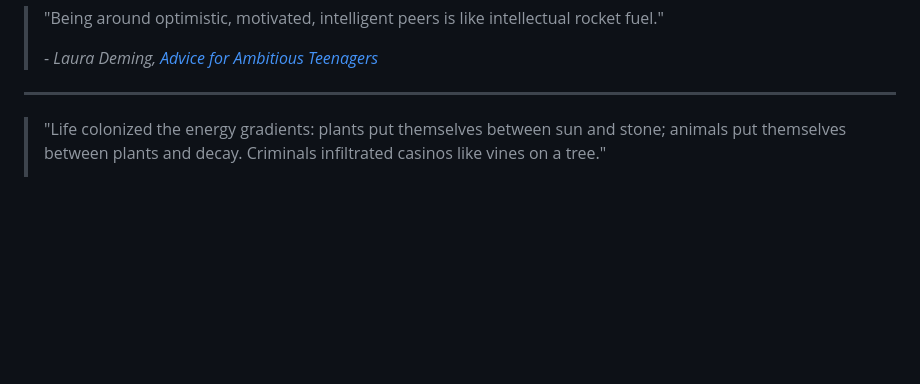
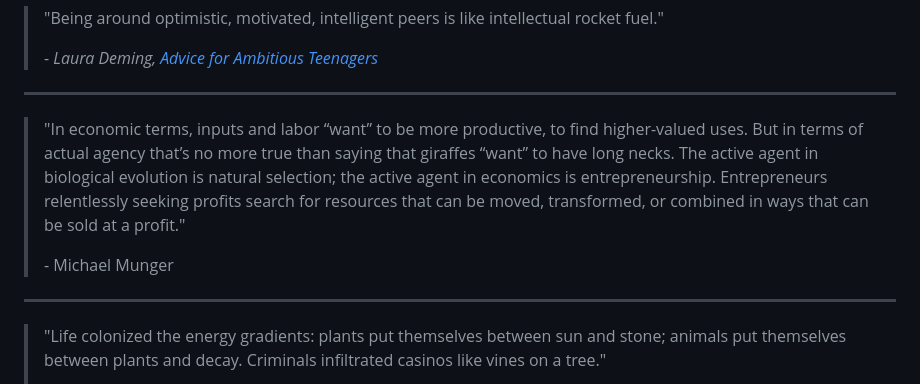
Before and after one commit to nathanbraun/nathanbraun-com, a Markdown page: content/quotes.md, the part around the change. GitHub-like rendering; blank space fills up the shorter version.

Commit message:
Add munger quote

```diff
--- a/content/quotes.md
+++ b/content/quotes.md
@@ -95,6 +95,17 @@ rocket fuel."
 
 ---
 
+> "In economic terms, inputs and labor “want” to be more productive, to find
+> higher-valued uses. But in terms of actual agency that’s no more true than
+> saying that giraffes “want” to have long necks. The active agent in
+> biological evolution is natural selection; the active agent in economics is
+> entrepreneurship. Entrepreneurs relentlessly seeking profits search for
+> resources that can be moved, transformed, or combined in ways that can be
+> sold at a profit."
+>
+> \- Michael Munger
+
+---
 
 > "Life colonized the energy gradients: plants put themselves between sun and
 stone; animals put themselves between plants and decay. Criminals infiltrated
```
